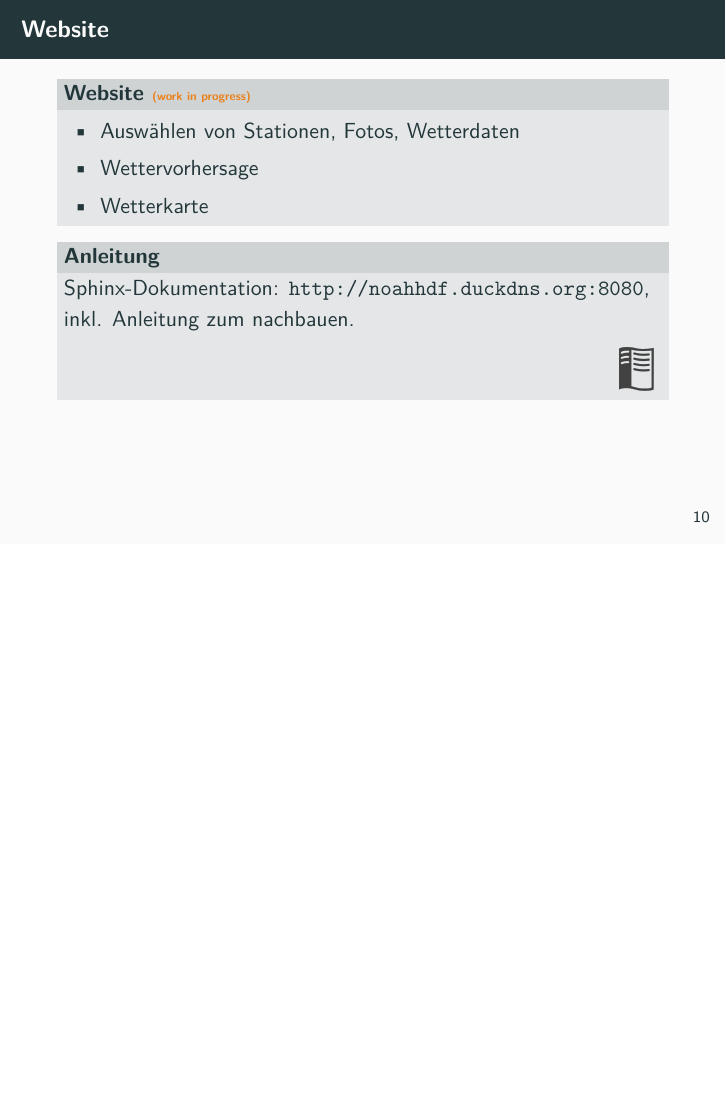
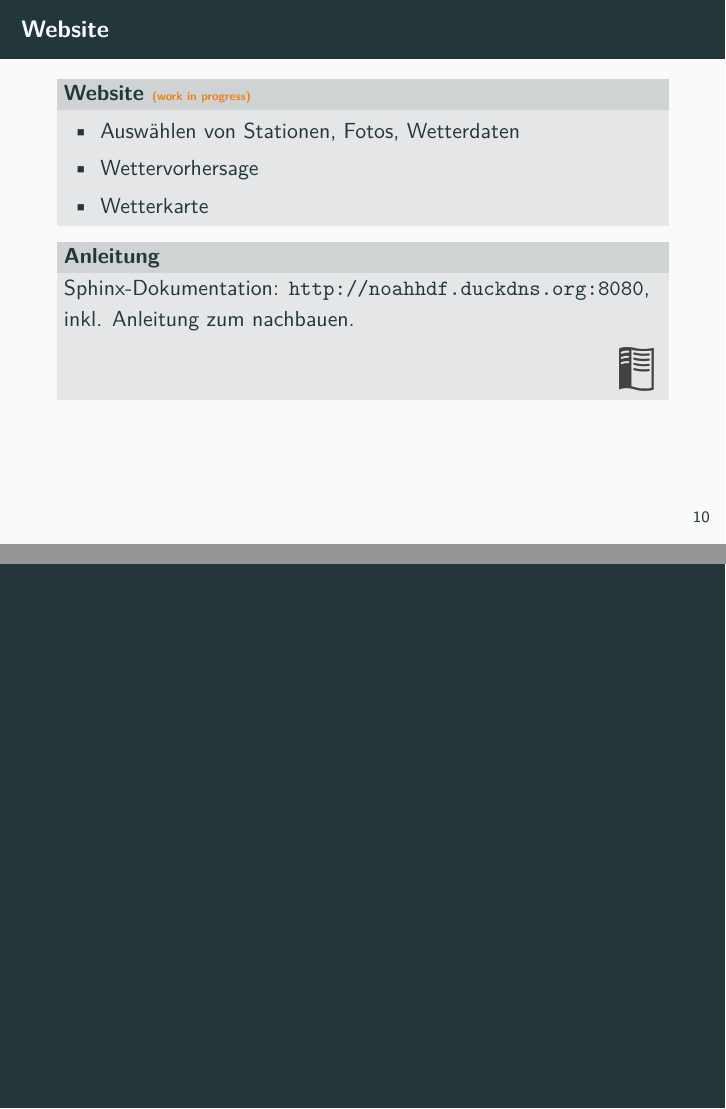
Before and after one commit to nbiederbeck/masterpraktikum, LaTeX slides (00-Mikroprozessor/slides/main.tex): page 13 of 13 before the commit and pages 13 and 14 of 14 after it, the two joined at a grey line, the shorter picture padded with empty space. Compiled offline with pdfLaTeX.

Commit message:
add empty last slide

```diff
--- a/00-Mikroprozessor/slides/main.tex
+++ b/00-Mikroprozessor/slides/main.tex
@@ -28,4 +28,5 @@
 \input{content/analyse.tex}
 \input{content/vorhersage.tex}
 \input{content/website.tex}
+\begin{frame}[standout]\end{frame}
 \end{document}
```
